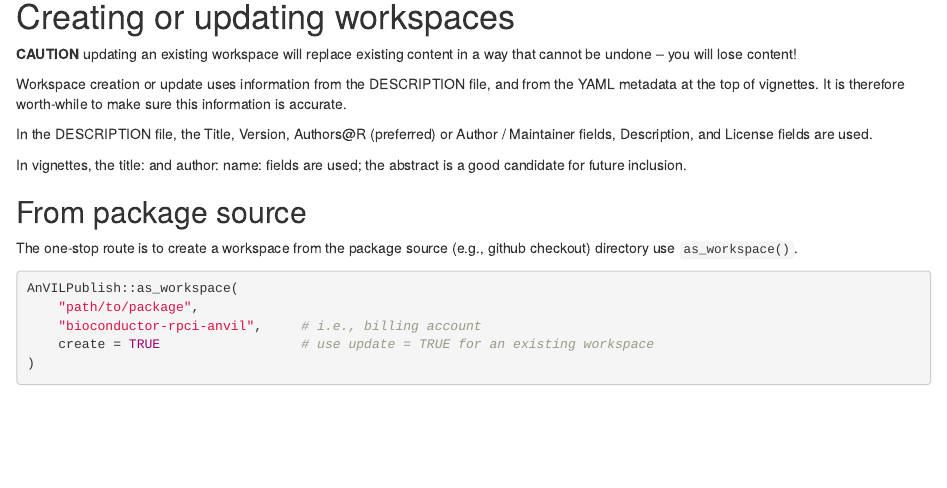
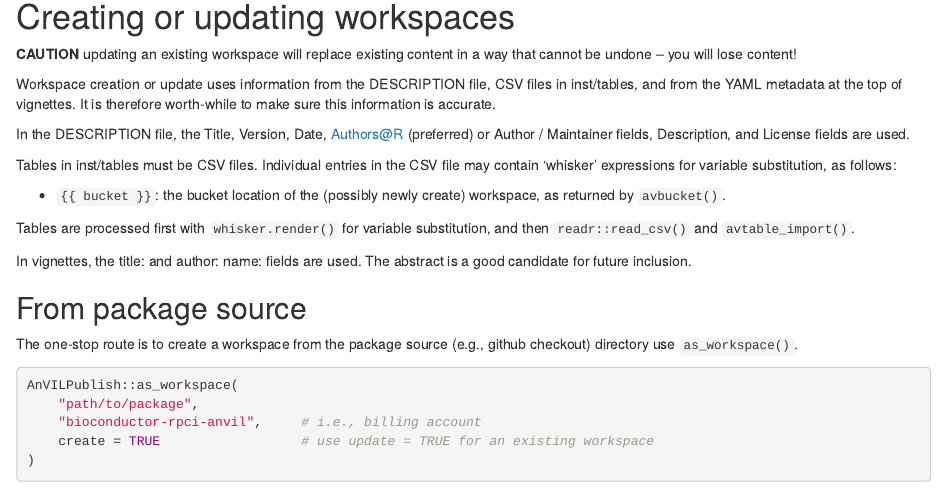
Before and after one commit to vjcitn/AnVILPublish, an R Markdown document (vignettes/AnVILPublishIntro.Rmd): the page in a window 1100 px wide, from 1030 px down. Rendered offline with R 4.5, knitr and Pandoc, with nearby package versions; drawn as R Markdown's standard HTML page in place of the format the file asks for.

Commit message:
add .set_tables() to populate DATA TABLES from inst/tables/*csv

```diff
--- a/vignettes/AnVILPublishIntro.Rmd
+++ b/vignettes/AnVILPublishIntro.Rmd
@@ -77,18 +77,30 @@ system2("notedown", "--version")
 
 # Creating or updating workspaces
 
-**CAUTION** updating an existing workspace will replace existing
-content in a way that cannot be undone -- you will lose content!
+**CAUTION** updating an existing workspace will replace existing content
+in a way that cannot be undone – you will lose content!
 
 Workspace creation or update uses information from the DESCRIPTION
-file, and from the YAML metadata at the top of vignettes. It is
-therefore worth-while to make sure this information is accurate.
+file, CSV files in inst/tables, and from the YAML metadata at the top
+of vignettes. It is therefore worth-while to make sure this
+information is accurate.
 
-In the DESCRIPTION file, the Title, Version, Authors\@R (preferred) or
-Author / Maintainer fields, Description, and License fields are used.
+In the DESCRIPTION file, the Title, Version, Date, Authors@R
+(preferred) or Author / Maintainer fields, Description, and License
+fields are used.
 
-In vignettes, the title: and author: name: fields are used; the
-abstract is a good candidate for future inclusion.
+Tables in inst/tables must be CSV files. Individual entries in the CSV
+file may contain 'whisker' expressions for variable substitution, as
+follows:
+
+- `{{ bucket }}`: the bucket location of the (possibly newly create)
+  workspace, as returned by `avbucket()`.
+
+Tables are processed first with `whisker.render()` for variable
+substitution, and then `readr::read_csv()` and `avtable_import()`.
+
+In vignettes, the title: and author: name: fields are used. The abstract
+is a good candidate for future inclusion.
 
 ## From package source
 
```
Also changed, not shown: R/as_workspace.R (+39 -0 lines), 2 other files.
